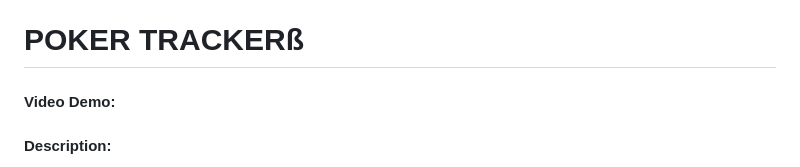
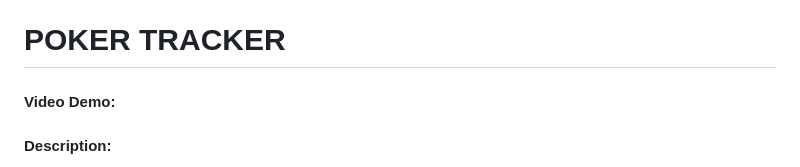
Before and after one commit to bourkeybeans/Poker-Stat-Tracker, a Markdown page: README.md, the part around the change. GitHub-like rendering.

```diff
--- a/README.md
+++ b/README.md
@@ -5,7 +5,7 @@
 - Edx : FinBourke
 - Norwich : United Kingdom
 - Date : Tuesday 13th August 2024, 13/08/2024
-# POKER TRACKERß
+# POKER TRACKER
 
 
 #### Video Demo:  <URL HERE>
```
